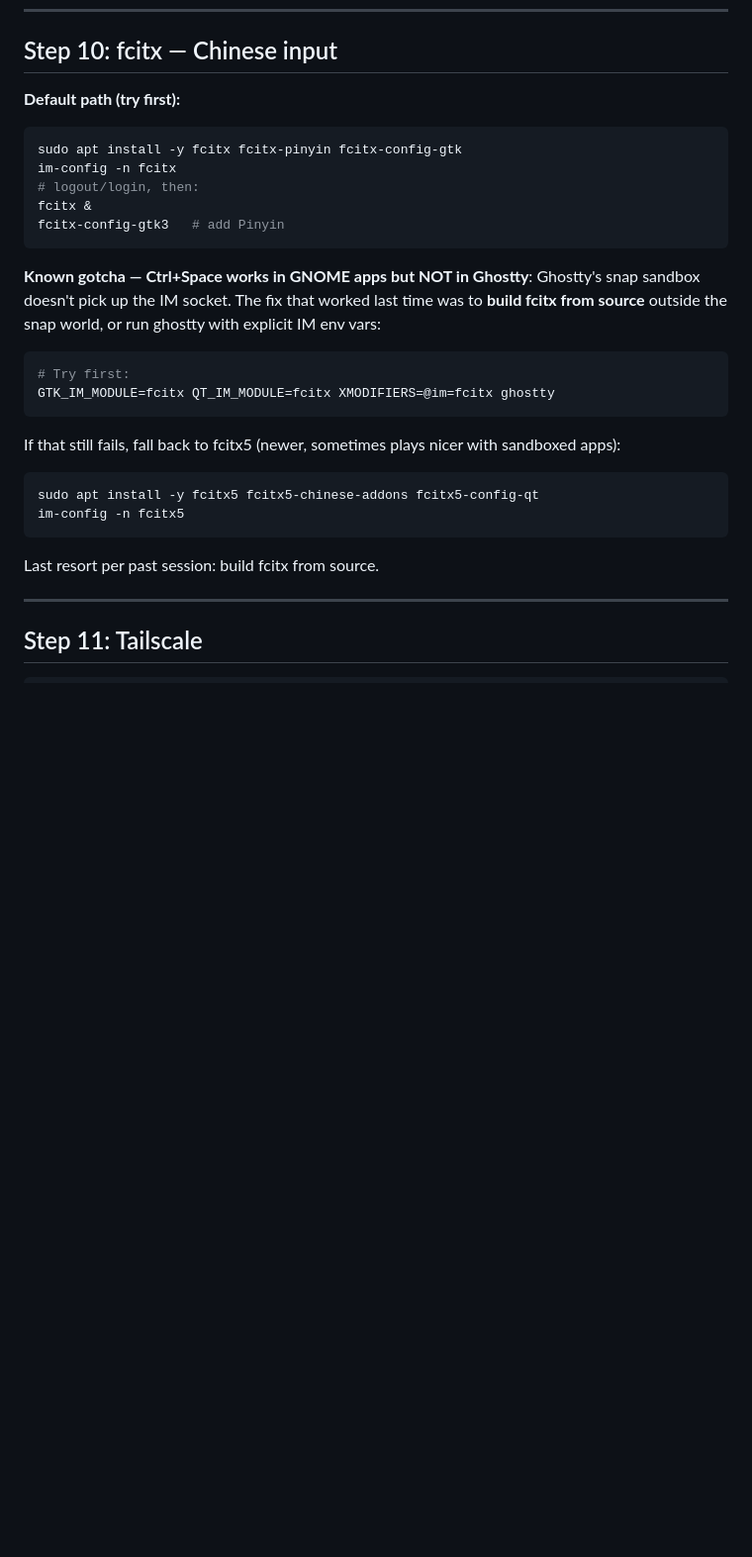
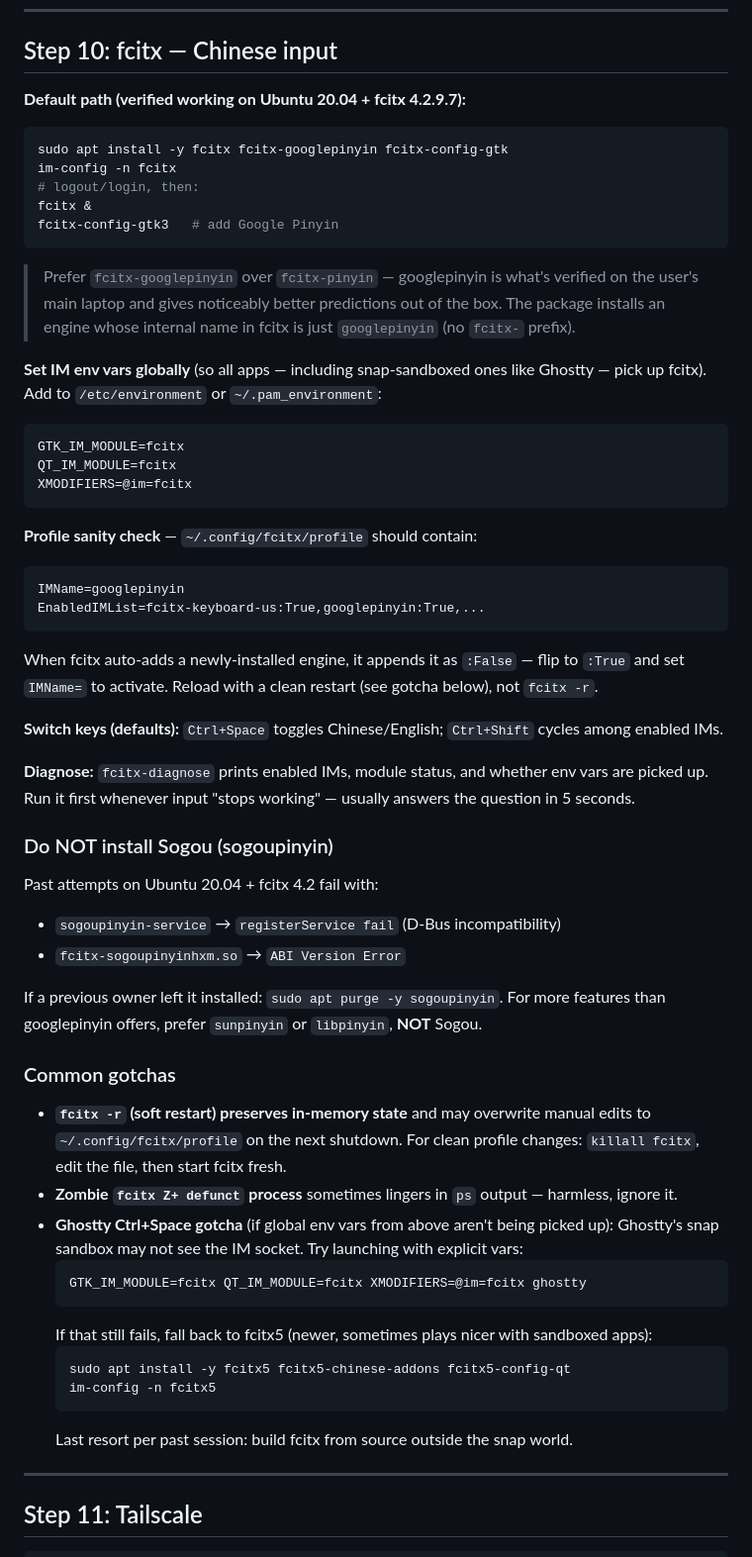
Before and after one commit to Gonglitian/agent-skills, a Markdown page: skills/setup-dev-env-ubuntu/SKILL.md, the part around the change. Shown at 99% size. Rendered like a GitHub page; blank space fills up the shorter version.

Commit message:
setup-dev-env-ubuntu: rewrite Step 10 fcitx with verified-working details
Replace generic fcitx-pinyin guidance with the googlepinyin setup
verified on the main laptop (Ubuntu 20.04 + fcitx 4.2.9.7). Add:
- profile sanity check (IMName / EnabledIMList)
- global IM env var location (/etc/environment)
- switch keys, fcitx-diagnose
- explicit "do NOT install sogoupinyin" with the two failure modes
- gotchas: fcitx -r overwrites profiles, zombie PID, new engines added as :False

````diff
--- a/skills/setup-dev-env-ubuntu/SKILL.md
+++ b/skills/setup-dev-env-ubuntu/SKILL.md
@@ -259,31 +259,61 @@ If it launches but fonts look broken, install `fonts-noto-cjk`.
 
 ## Step 10: fcitx — Chinese input
 
-**Default path (try first):**
+**Default path (verified working on Ubuntu 20.04 + fcitx 4.2.9.7):**
 
 ```bash
-sudo apt install -y fcitx fcitx-pinyin fcitx-config-gtk
+sudo apt install -y fcitx fcitx-googlepinyin fcitx-config-gtk
 im-config -n fcitx
 # logout/login, then:
 fcitx &
-fcitx-config-gtk3   # add Pinyin
+fcitx-config-gtk3   # add Google Pinyin
 ```
 
-**Known gotcha — Ctrl+Space works in GNOME apps but NOT in Ghostty**: Ghostty's snap sandbox doesn't pick up the IM socket. The fix that worked last time was to **build fcitx from source** outside the snap world, or run ghostty with explicit IM env vars:
+> Prefer `fcitx-googlepinyin` over `fcitx-pinyin` — googlepinyin is what's verified on the user's main laptop and gives noticeably better predictions out of the box. The package installs an engine whose internal name in fcitx is just `googlepinyin` (no `fcitx-` prefix).
 
-```bash
-# Try first:
-GTK_IM_MODULE=fcitx QT_IM_MODULE=fcitx XMODIFIERS=@im=fcitx ghostty
+**Set IM env vars globally** (so all apps — including snap-sandboxed ones like Ghostty — pick up fcitx). Add to `/etc/environment` or `~/.pam_environment`:
+
+```
+GTK_IM_MODULE=fcitx
+QT_IM_MODULE=fcitx
+XMODIFIERS=@im=fcitx
 ```
 
-If that still fails, fall back to fcitx5 (newer, sometimes plays nicer with sandboxed apps):
+**Profile sanity check** — `~/.config/fcitx/profile` should contain:
 
-```bash
-sudo apt install -y fcitx5 fcitx5-chinese-addons fcitx5-config-qt
-im-config -n fcitx5
+```
+IMName=googlepinyin
+EnabledIMList=fcitx-keyboard-us:True,googlepinyin:True,...
 ```
 
-Last resort per past session: build fcitx from source.
+When fcitx auto-adds a newly-installed engine, it appends it as `:False` — flip to `:True` and set `IMName=` to activate. Reload with a clean restart (see gotcha below), not `fcitx -r`.
+
+**Switch keys (defaults):** `Ctrl+Space` toggles Chinese/English; `Ctrl+Shift` cycles among enabled IMs.
+
+**Diagnose:** `fcitx-diagnose` prints enabled IMs, module status, and whether env vars are picked up. Run it first whenever input "stops working" — usually answers the question in 5 seconds.
+
+### Do NOT install Sogou (sogoupinyin)
+
+Past attempts on Ubuntu 20.04 + fcitx 4.2 fail with:
+- `sogoupinyin-service` → `registerService fail` (D-Bus incompatibility)
+- `fcitx-sogoupinyinhxm.so` → `ABI Version Error`
+
+If a previous owner left it installed: `sudo apt purge -y sogoupinyin`. For more features than googlepinyin offers, prefer `sunpinyin` or `libpinyin`, **NOT** Sogou.
+
+### Common gotchas
+
+- **`fcitx -r` (soft restart) preserves in-memory state** and may overwrite manual edits to `~/.config/fcitx/profile` on the next shutdown. For clean profile changes: `killall fcitx`, edit the file, then start fcitx fresh.
+- **Zombie `fcitx Z+ defunct` process** sometimes lingers in `ps` output — harmless, ignore it.
+- **Ghostty Ctrl+Space gotcha** (if global env vars from above aren't being picked up): Ghostty's snap sandbox may not see the IM socket. Try launching with explicit vars:
+  ```bash
+  GTK_IM_MODULE=fcitx QT_IM_MODULE=fcitx XMODIFIERS=@im=fcitx ghostty
+  ```
+  If that still fails, fall back to fcitx5 (newer, sometimes plays nicer with sandboxed apps):
+  ```bash
+  sudo apt install -y fcitx5 fcitx5-chinese-addons fcitx5-config-qt
+  im-config -n fcitx5
+  ```
+  Last resort per past session: build fcitx from source outside the snap world.
 
 ---
 
````
